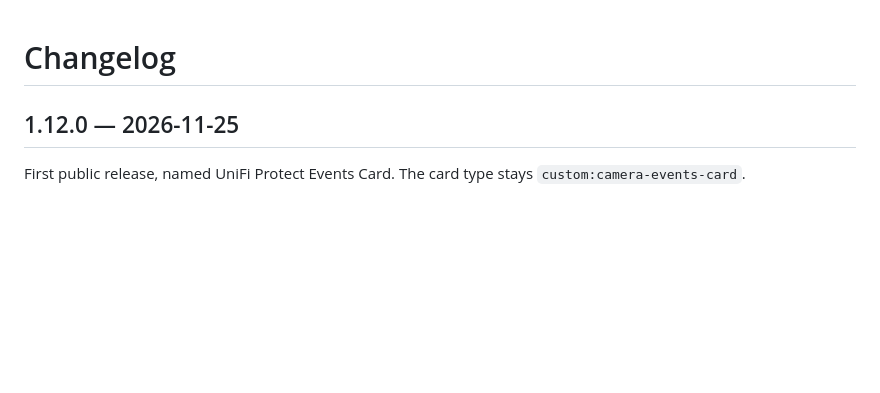
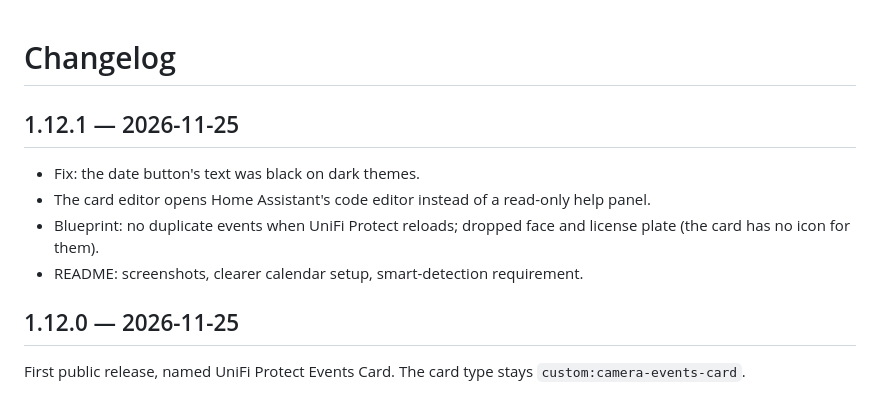
Before and after one commit to ziptbm/unifi-protect-events-card, a Markdown page: CHANGELOG.md, the part around the change. Drawn GitHub-style; blank space fills up the shorter version.

```diff
--- a/CHANGELOG.md
+++ b/CHANGELOG.md
@@ -1,4 +1,11 @@
 # Changelog
+
+## 1.12.1 — 2026-11-25
+
+- Fix: the date button's text was black on dark themes.
+- The card editor opens Home Assistant's code editor instead of a read-only help panel.
+- Blueprint: no duplicate events when UniFi Protect reloads; dropped face and license plate (the card has no icon for them).
+- README: screenshots, clearer calendar setup, smart-detection requirement.
 
 ## 1.12.0 — 2026-11-25
 
```
Also changed, not shown: README.md (+10 -3 lines), images/card.png (added), images/popup.png (added), images/video.png (added), 3 other files.
